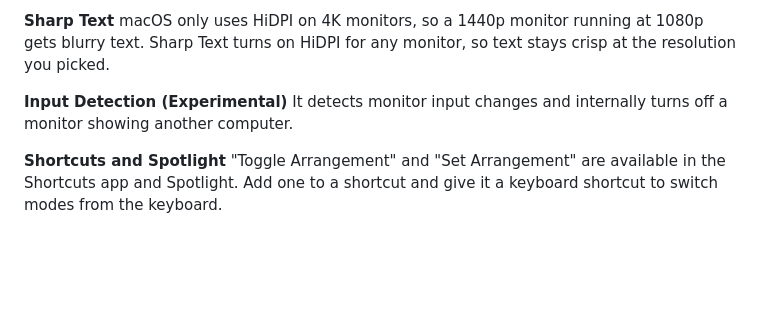
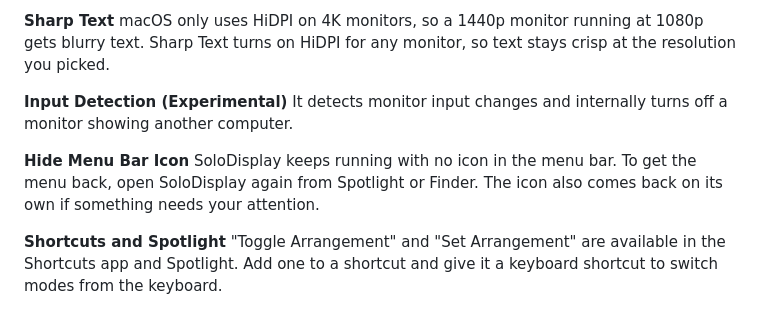
Before and after one commit to fanckush/SoloDisplay, a Markdown page: README.md, the part around the change. GitHub-like rendering; blank space fills up the shorter version.

Commit message:
docs: update docs about new feature

```diff
--- a/README.md
+++ b/README.md
@@ -61,6 +61,11 @@ Text turns on HiDPI for any monitor, so text stays crisp at the resolution you p
 **Input Detection (Experimental)**
 It detects monitor input changes and internally turns off a monitor showing another computer.
 
+**Hide Menu Bar Icon**
+SoloDisplay keeps running with no icon in the menu bar. To get the menu back, open SoloDisplay
+again from Spotlight or Finder. The icon also comes back on its own if something needs your
+attention.
+
 **Shortcuts and Spotlight**
 "Toggle Arrangement" and "Set Arrangement" are available in the Shortcuts app and Spotlight.
 Add one to a shortcut and give it a keyboard shortcut to switch modes from the keyboard.
```
